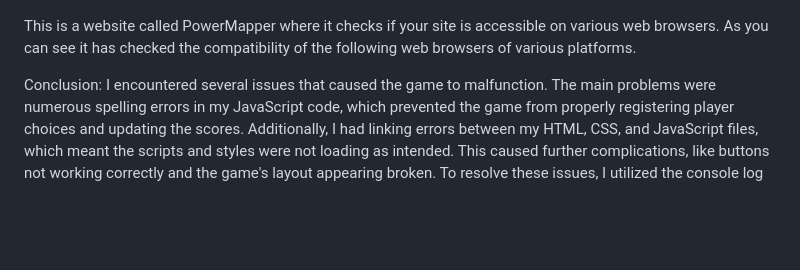
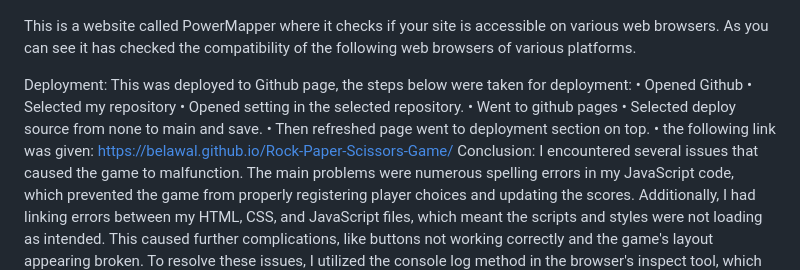
Before and after one commit to Belawal/Rock-Paper-Scissors-Game, a Markdown page: README.md, the part around the change. GitHub-like rendering; blank space fills up the shorter version.

```diff
--- a/README.md
+++ b/README.md
@@ -52,6 +52,16 @@ Browser testing with accompanying screenshots of each tested browser rendering t
 
 This is a website called PowerMapper where it checks if your site is accessible on various web browsers. As you can see it has checked the compatibility of the following web browsers of various platforms.
 
+Deployment:
+This was deployed to Github page, the steps below were taken for deployment:
+•	Opened Github
+•	Selected my repository
+•	Opened setting in the selected repository.
+•	Went to github pages
+•	Selected deploy source from none to main and save.
+•	Then refreshed page went to deployment section on top.
+•	 the following link was given:
+https://belawal.github.io/Rock-Paper-Scissors-Game/
 Conclusion:
 I encountered several issues that caused the game to malfunction. The main problems were numerous spelling errors in my JavaScript code, which prevented the game from properly registering player choices and updating the scores. Additionally, I had linking errors between my HTML, CSS, and JavaScript files, which meant the scripts and styles were not loading as intended.
 This caused further complications, like buttons not working correctly and the game's layout appearing broken.
```
